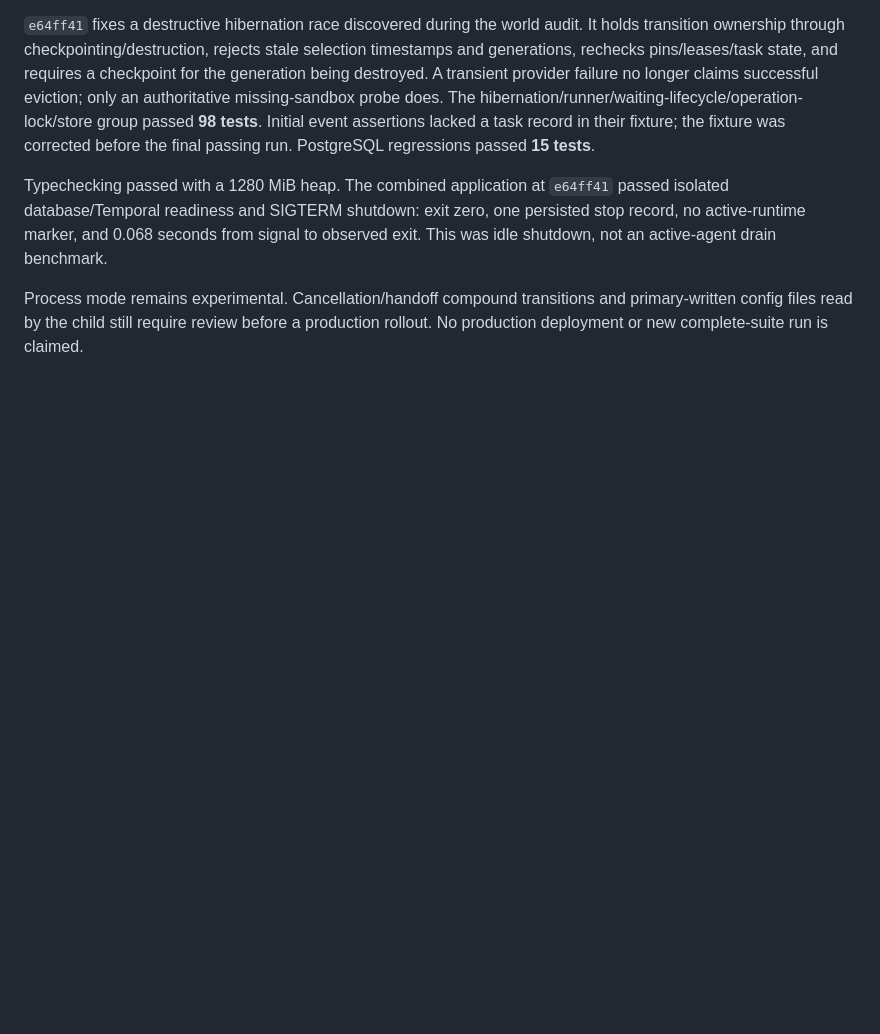
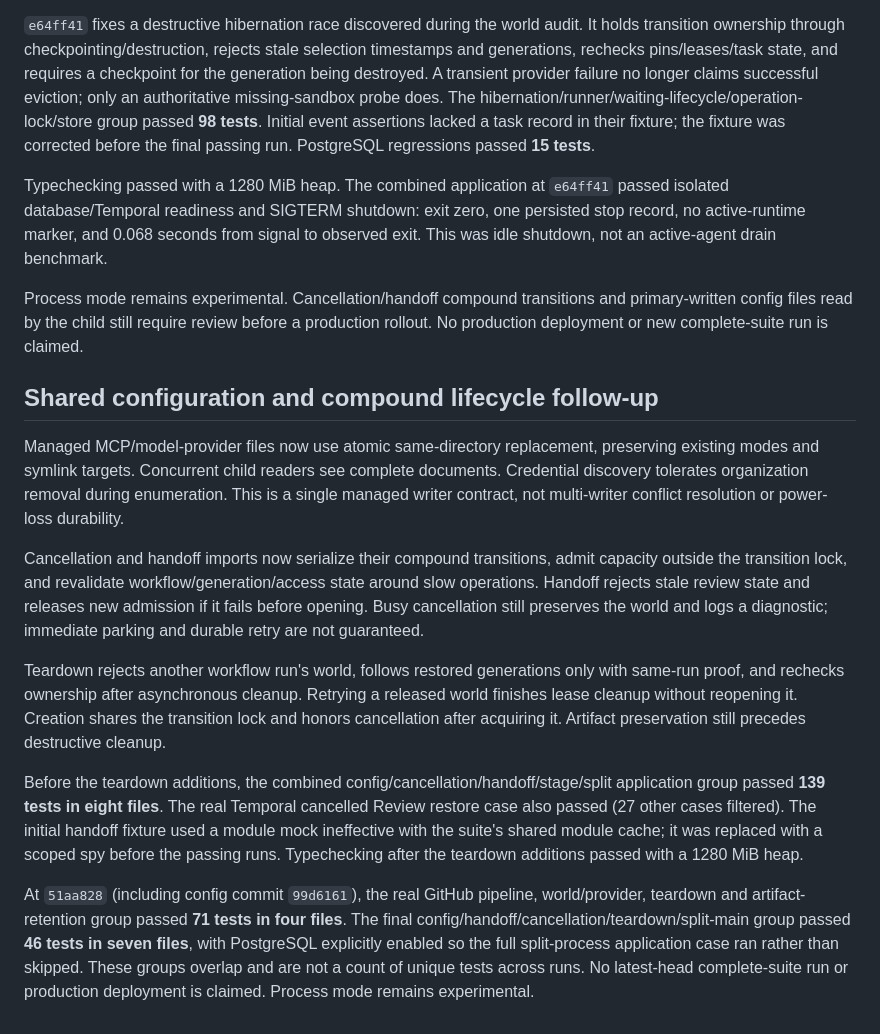
Before and after one commit to abhimanyupallavisudhir/karmax, a Markdown page: benchmarks/results/native-async-capacity-2026-09-20.md, the part around the change. Rendered like a GitHub page; blank space fills up the shorter version.

Commit message:
Record config and world lifecycle regression evidence

```diff
--- a/benchmarks/results/native-async-capacity-2026-09-20.md
+++ b/benchmarks/results/native-async-capacity-2026-09-20.md
@@ -200,3 +200,39 @@ observed exit. This was idle shutdown, not an active-agent drain benchmark.
 Process mode remains experimental. Cancellation/handoff compound transitions and
 primary-written config files read by the child still require review before a
 production rollout. No production deployment or new complete-suite run is claimed.
+
+
+## Shared configuration and compound lifecycle follow-up
+
+Managed MCP/model-provider files now use atomic same-directory replacement,
+preserving existing modes and symlink targets. Concurrent child readers see complete
+documents. Credential discovery tolerates organization removal during enumeration.
+This is a single managed writer contract, not multi-writer conflict resolution or
+power-loss durability.
+
+Cancellation and handoff imports now serialize their compound transitions, admit
+capacity outside the transition lock, and revalidate workflow/generation/access
+state around slow operations. Handoff rejects stale review state and releases new
+admission if it fails before opening. Busy cancellation still preserves the world
+and logs a diagnostic; immediate parking and durable retry are not guaranteed.
+
+Teardown rejects another workflow run's world, follows restored generations only
+with same-run proof, and rechecks ownership after asynchronous cleanup. Retrying a
+released world finishes lease cleanup without reopening it. Creation shares the
+transition lock and honors cancellation after acquiring it. Artifact preservation
+still precedes destructive cleanup.
+
+Before the teardown additions, the combined config/cancellation/handoff/stage/split
+application group passed **139 tests in eight files**. The real Temporal cancelled
+Review restore case also passed (27 other cases filtered). The initial handoff
+fixture used a module mock ineffective with the suite's shared module cache; it
+was replaced with a scoped spy before the passing runs. Typechecking after the
+teardown additions passed with a 1280 MiB heap.
+
+At `51aa828` (including config commit `99d6161`), the real GitHub pipeline,
+world/provider, teardown and artifact-retention group passed **71 tests in four
+files**. The final config/handoff/cancellation/teardown/split-main group passed
+**46 tests in seven files**, with PostgreSQL explicitly enabled so the full
+split-process application case ran rather than skipped. These groups overlap and
+are not a count of unique tests across runs. No latest-head complete-suite run or
+production deployment is claimed. Process mode remains experimental.
```
